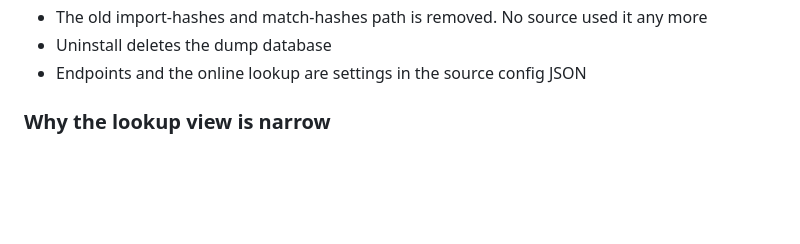
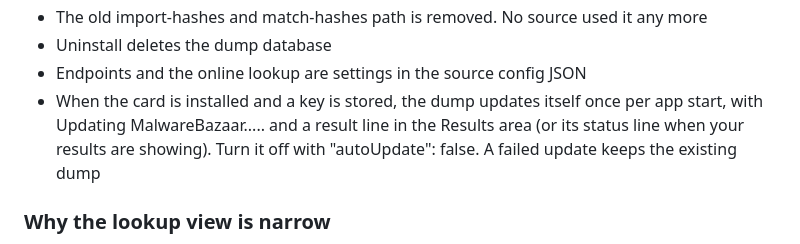
Before and after one commit to danieldejager/mcparser, a Markdown page: CHANGELOG.md, the part around the change. GitHub-like rendering; blank space fills up the shorter version.

```diff
--- a/CHANGELOG.md
+++ b/CHANGELOG.md
@@ -18,6 +18,7 @@ MalwareBazaar full dump, rebuilt. One card, its own database, a SQL table, and a
 - The old import-hashes and match-hashes path is removed. No source used it any more
 - Uninstall deletes the dump database
 - Endpoints and the online lookup are settings in the source config JSON
+- When the card is installed and a key is stored, the dump updates itself once per app start, with Updating MalwareBazaar..... and a result line in the Results area (or its status line when your results are showing). Turn it off with "autoUpdate": false. A failed update keeps the existing dump
 
 ### Why the lookup view is narrow
 
```
Also changed, not shown: docs/manual/12-marketplace.md (+10 -1 lines).
